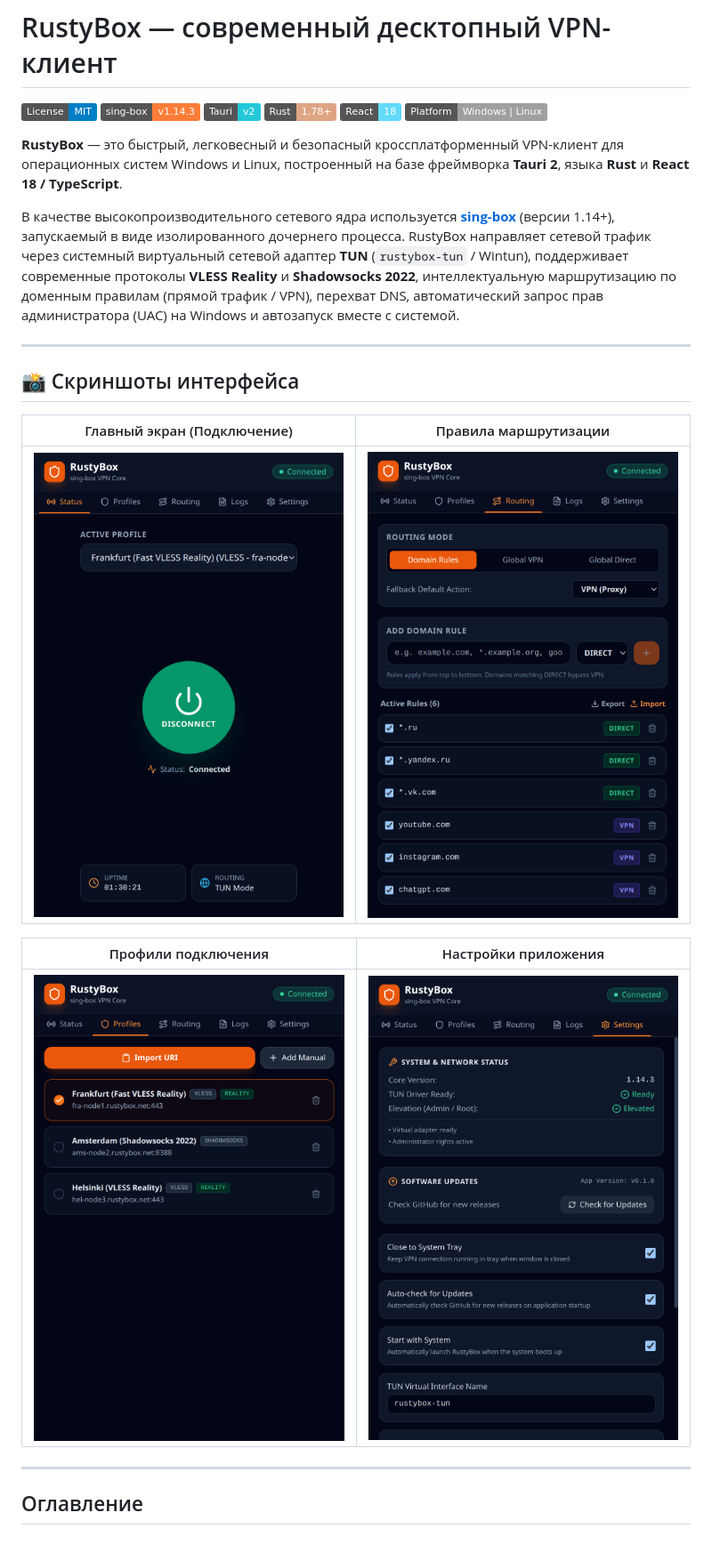
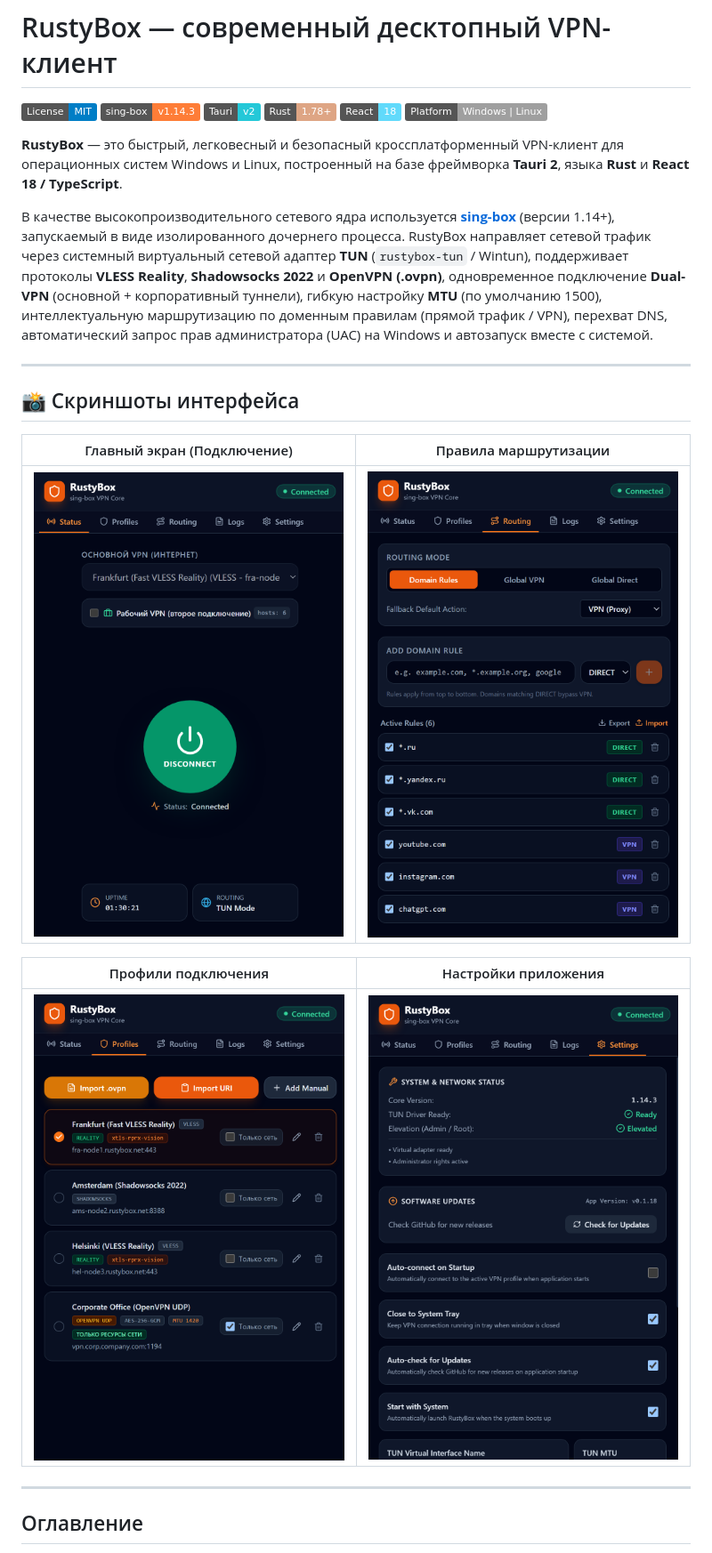
Before and after one commit to jools333/RustyBox, a Markdown page: README.md, the part around one of its changes. Shown at 89% size. Drawn GitHub-style; pictures changed too: docs/screenshots/connection.png, docs/screenshots/profiles.png, docs/screenshots/routing.png; badges without logos.

Commit message:
docs: update README and screenshots with OpenVPN, Dual-VPN, and MTU settings

```diff
--- a/README.md
+++ b/README.md
@@ -9,7 +9,7 @@
 
 **RustyBox** — это быстрый, легковесный и безопасный кроссплатформенный VPN-клиент для операционных систем Windows и Linux, построенный на базе фреймворка **Tauri 2**, языка **Rust** и **React 18 / TypeScript**.
 
-В качестве высокопроизводительного сетевого ядра используется **[sing-box](https://github.com/SagerNet/sing-box)** (версии 1.14+), запускаемый в виде изолированного дочернего процесса. RustyBox направляет сетевой трафик через системный виртуальный сетевой адаптер **TUN** (`rustybox-tun` / Wintun), поддерживает современные протоколы **VLESS Reality** и **Shadowsocks 2022**, интеллектуальную маршрутизацию по доменным правилам (прямой трафик / VPN), перехват DNS, автоматический запрос прав администратора (UAC) на Windows и автозапуск вместе с системой.
+В качестве высокопроизводительного сетевого ядра используется **[sing-box](https://github.com/SagerNet/sing-box)** (версии 1.14+), запускаемый в виде изолированного дочернего процесса. RustyBox направляет сетевой трафик через системный виртуальный сетевой адаптер **TUN** (`rustybox-tun` / Wintun), поддерживает протоколы **VLESS Reality**, **Shadowsocks 2022** и **OpenVPN (.ovpn)**, одновременное подключение **Dual-VPN** (основной + корпоративный туннели), гибкую настройку **MTU** (по умолчанию 1500), интеллектуальную маршрутизацию по доменным правилам (прямой трафик / VPN), перехват DNS, автоматический запрос прав администратора (UAC) на Windows и автозапуск вместе с системой.
 
 ---
 
```
Also changed, not shown: other parts of README.md (+34 -12 lines), 1 other file.
